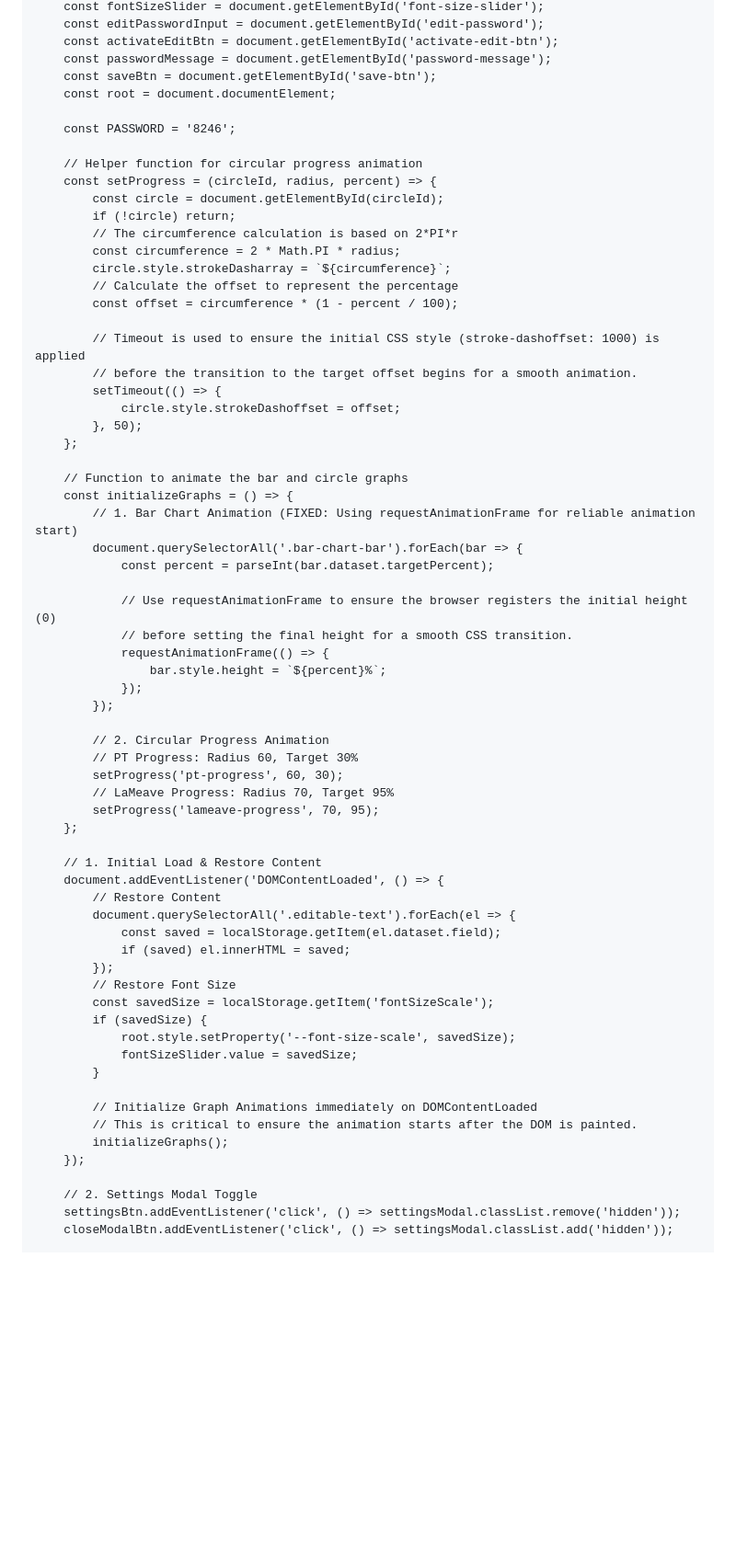
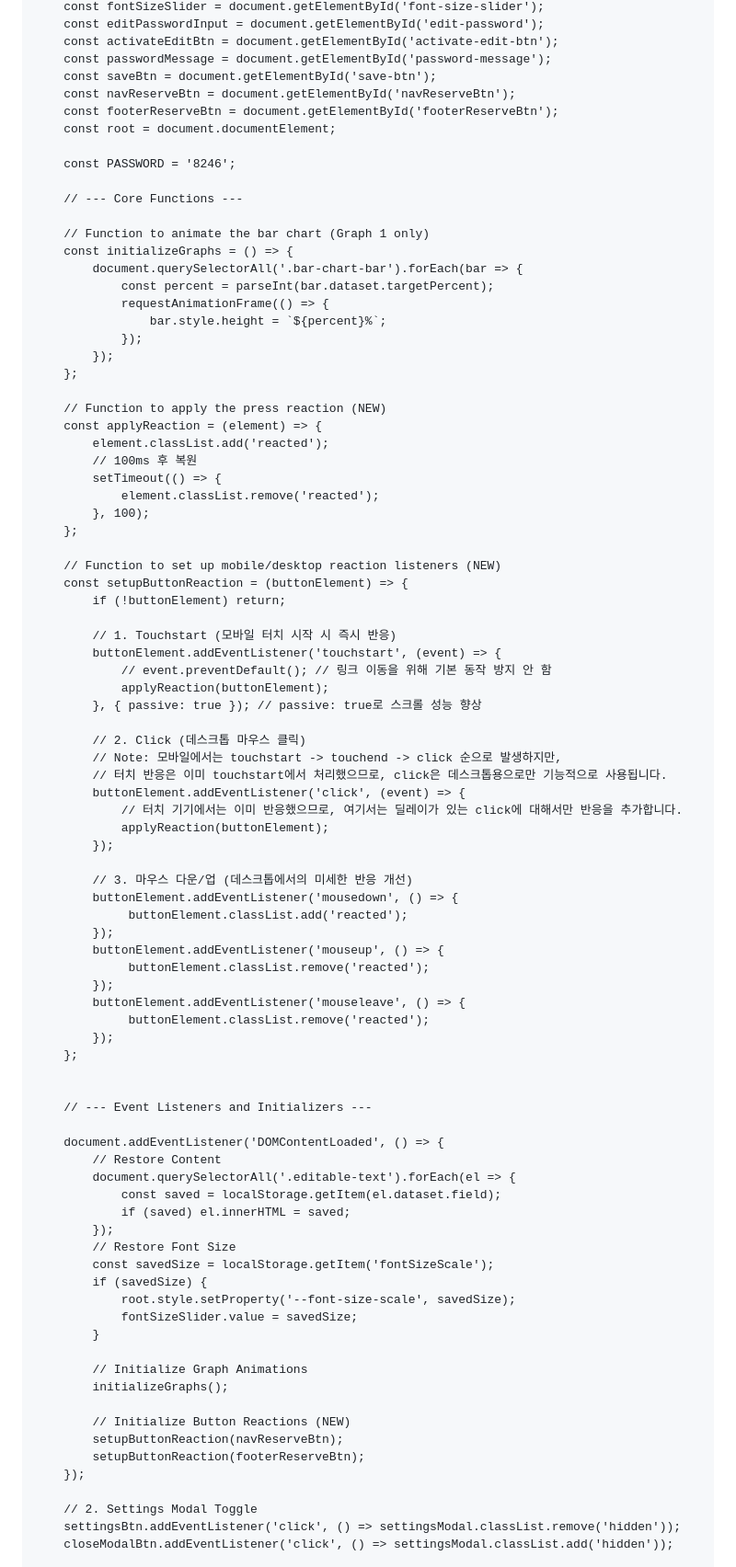
Before and after one commit to cws8246-ux/-LaMeave-, a Markdown page: README.md, the part around one of its changes. Shown at 92% size. GitHub-like rendering; blank space fills up the shorter version.

```diff
--- a/README.md
+++ b/README.md
@@ -419,48 +420,66 @@
         const activateEditBtn = document.getElementById('activate-edit-btn');
         const passwordMessage = document.getElementById('password-message');
         const saveBtn = document.getElementById('save-btn');
+        const navReserveBtn = document.getElementById('navReserveBtn');
+        const footerReserveBtn = document.getElementById('footerReserveBtn');
         const root = document.documentElement;
 
         const PASSWORD = '8246';
 
-        // Helper function for circular progress animation
-        const setProgress = (circleId, radius, percent) => {
-            const circle = document.getElementById(circleId);
-            if (!circle) return;
-            // The circumference calculation is based on 2*PI*r
-            const circumference = 2 * Math.PI * radius;
-            circle.style.strokeDasharray = `${circumference}`;
-            // Calculate the offset to represent the percentage
-            const offset = circumference * (1 - percent / 100);
+        // --- Core Functions ---
 
-            // Timeout is used to ensure the initial CSS style (stroke-dashoffset: 1000) is applied
-            // before the transition to the target offset begins for a smooth animation.
-            setTimeout(() => {
-                circle.style.strokeDashoffset = offset;
-            }, 50);
-        };
-
-        // Function to animate the bar and circle graphs
+        // Function to animate the bar chart (Graph 1 only)
         const initializeGraphs = () => {
-            // 1. Bar Chart Animation (FIXED: Using requestAnimationFrame for reliable animation start)
             document.querySelectorAll('.bar-chart-bar').forEach(bar => {
                 const percent = parseInt(bar.dataset.targetPercent);
-
-                // Use requestAnimationFrame to ensure the browser registers the initial height (0)
-                // before setting the final height for a smooth CSS transition.
                 requestAnimationFrame(() => {
                     bar.style.height = `${percent}%`;
                 });
             });
-
-            // 2. Circular Progress Animation
-            // PT Progress: Radius 60, Target 30%
-            setProgress('pt-progress', 60, 30);
-            // LaMeave Progress: Radius 70, Target 95%
-            setProgress('lameave-progress', 70, 95);
         };
 
-        // 1. Initial Load & Restore Content
+        // Function to apply the press reaction (NEW)
+        const applyReaction = (element) => {
+            element.classList.add('reacted');
+            // 100ms 후 복원
+            setTimeout(() => {
+                element.classList.remove('reacted');
+            }, 100);
+        };
+
+        // Function to set up mobile/desktop reaction listeners (NEW)
+        const setupButtonReaction = (buttonElement) => {
+            if (!buttonElement) return;
+
+            // 1. Touchstart (모바일 터치 시작 시 즉시 반응)
+            buttonElement.addEventListener('touchstart', (event) => {
+                // event.preventDefault(); // 링크 이동을 위해 기본 동작 방지 안 함
+                applyReaction(buttonElement);
+            }, { passive: true }); // passive: true로 스크롤 성능 향상
+
+            // 2. Click (데스크톱 마우스 클릭)
+            // Note: 모바일에서는 touchstart -> touchend -> click 순으로 발생하지만,
+            // 터치 반응은 이미 touchstart에서 처리했으므로, click은 데스크톱용으로만 기능적으로 사용됩니다.
+            buttonElement.addEventListener('click', (event) => {
+                // 터치 기기에서는 이미 반응했으므로, 여기서는 딜레이가 있는 click에 대해서만 반응을 추가합니다.
+                applyReaction(buttonElement);
+            });
+
+            // 3. 마우스 다운/업 (데스크톱에서의 미세한 반응 개선)
+            buttonElement.addEventListener('mousedown', () => {
+                 buttonElement.classList.add('reacted');
+            });
+            buttonElement.addEventListener('mouseup', () => {
+                 buttonElement.classList.remove('reacted');
+            });
+            buttonElement.addEventListener('mouseleave', () => {
+                 buttonElement.classList.remove('reacted');
+            });
+        };
+
+
+        // --- Event Listeners and Initializers ---
+
         document.addEventListener('DOMContentLoaded', () => {
             // Restore Content
             document.querySelectorAll('.editable-text').forEach(el => {
@@ -474,9 +493,12 @@
                 fontSizeSlider.value = savedSize;
             }
 
-            // Initialize Graph Animations immediately on DOMContentLoaded
-            // This is critical to ensure the animation starts after the DOM is painted.
+            // Initialize Graph Animations
             initializeGraphs();
+
+            // Initialize Button Reactions (NEW)
+            setupButtonReaction(navReserveBtn);
+            setupButtonReaction(footerReserveBtn);
         });
 
         // 2. Settings Modal Toggle
```
Also changed, not shown: other parts of README.md (+44 -43 lines).
